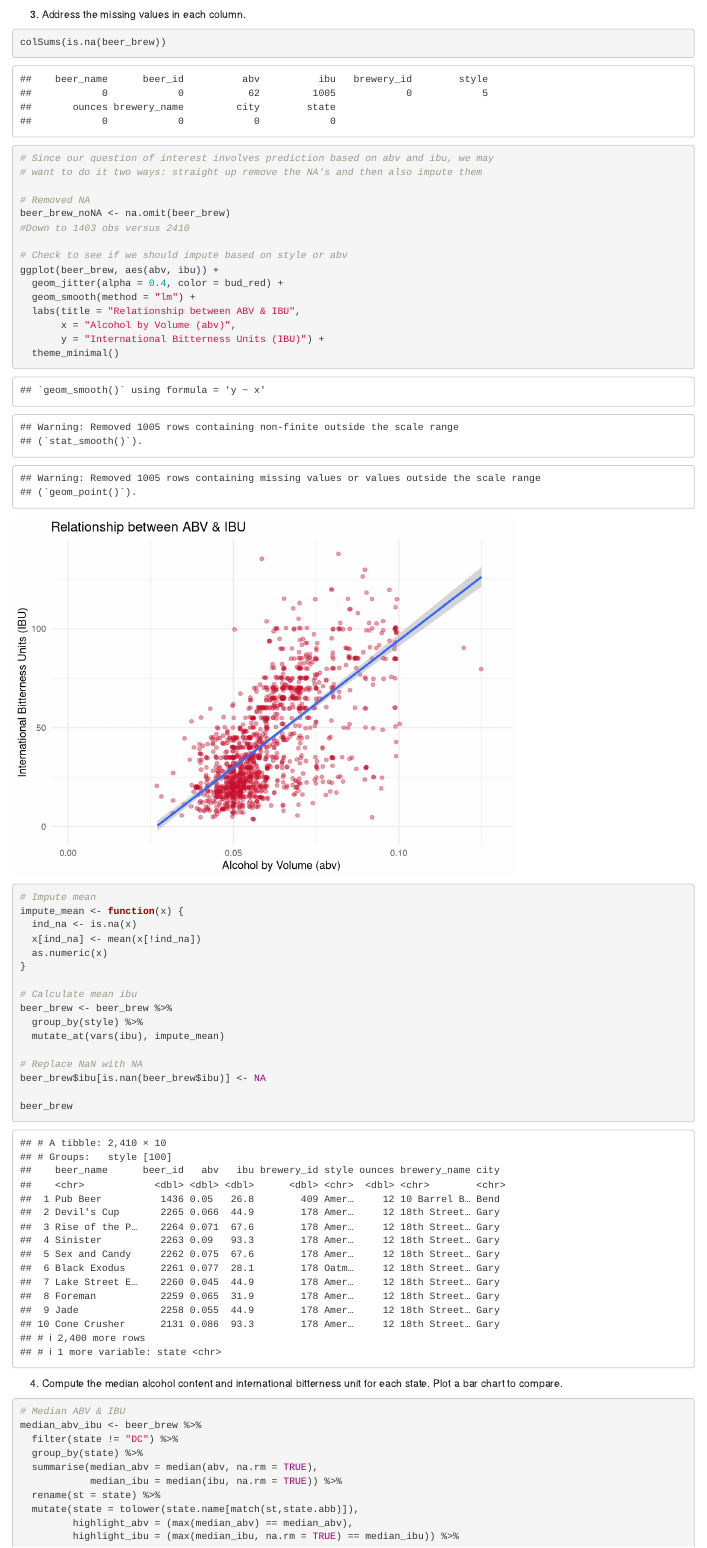
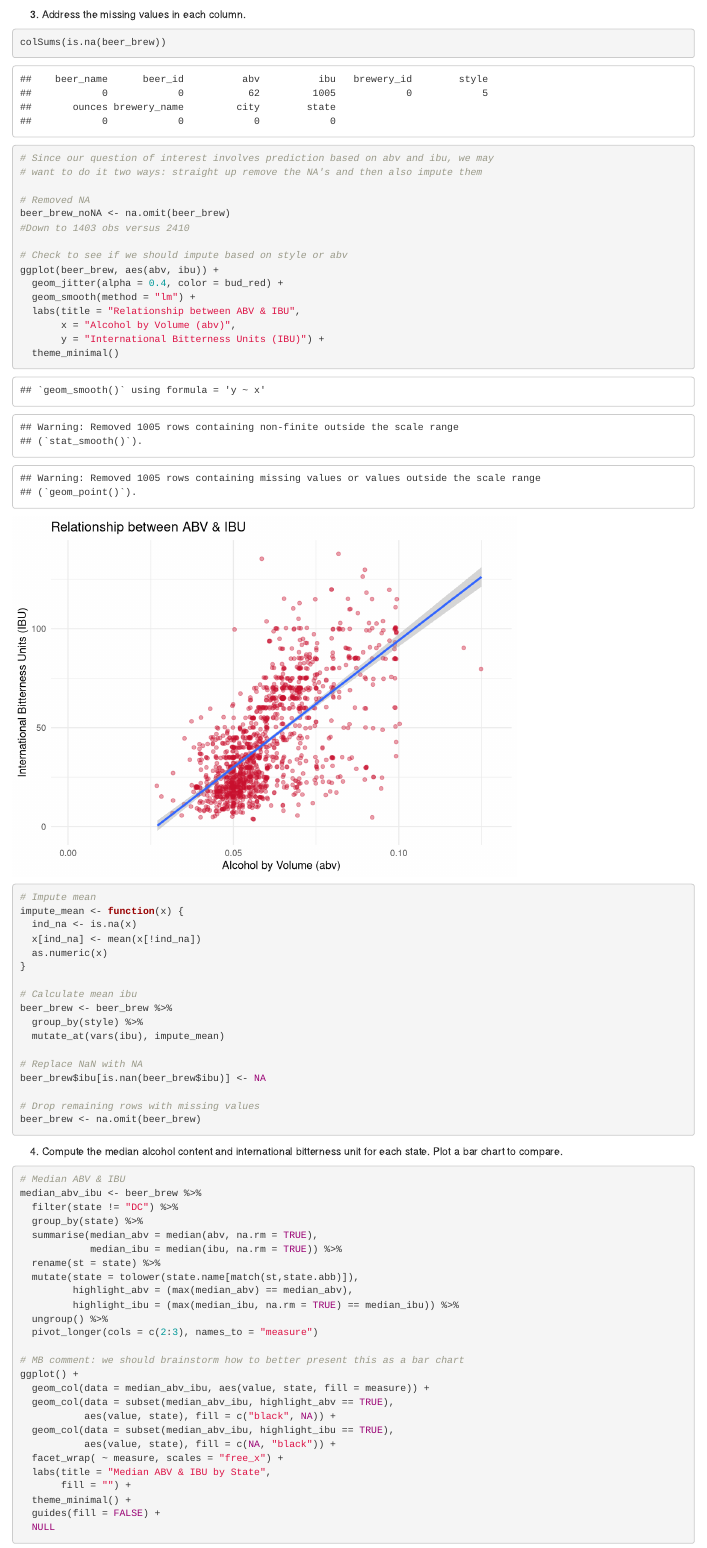
Before and after one commit to mattfarrow1/6306-project-1, an R Markdown document (rmarkdown/ball_farrow_case_study.Rmd): the page in a window 1100 px wide, from 2800 px down. Rendered offline with R 4.5, knitr and Pandoc, with nearby package versions; code that draws random numbers runs with fixed seeds of ours; some code elsewhere in the file could not run offline; column names are cleaned by a stand-in for the janitor package.

Commit message:
Remove missing values

````diff
--- a/rmarkdown/ball_farrow_case_study.Rmd
+++ b/rmarkdown/ball_farrow_case_study.Rmd
@@ -174,7 +174,8 @@ beer_brew <- beer_brew %>%
 # Replace NaN with NA
 beer_brew$ibu[is.nan(beer_brew$ibu)] <- NA
 
-beer_brew
+# Drop remaining rows with missing values
+beer_brew <- na.omit(beer_brew)
 ```
 
 4. Compute the median alcohol content and international bitterness unit for each state. Plot a bar chart to compare.
````
Also changed, not shown: rmarkdown/ball_farrow_case_study.html.
